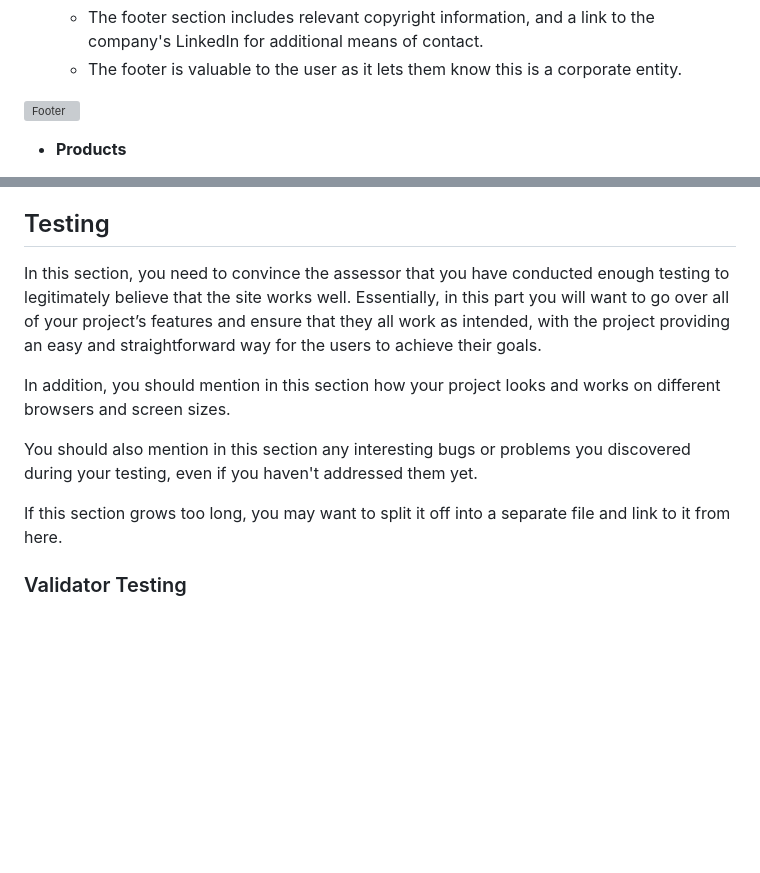
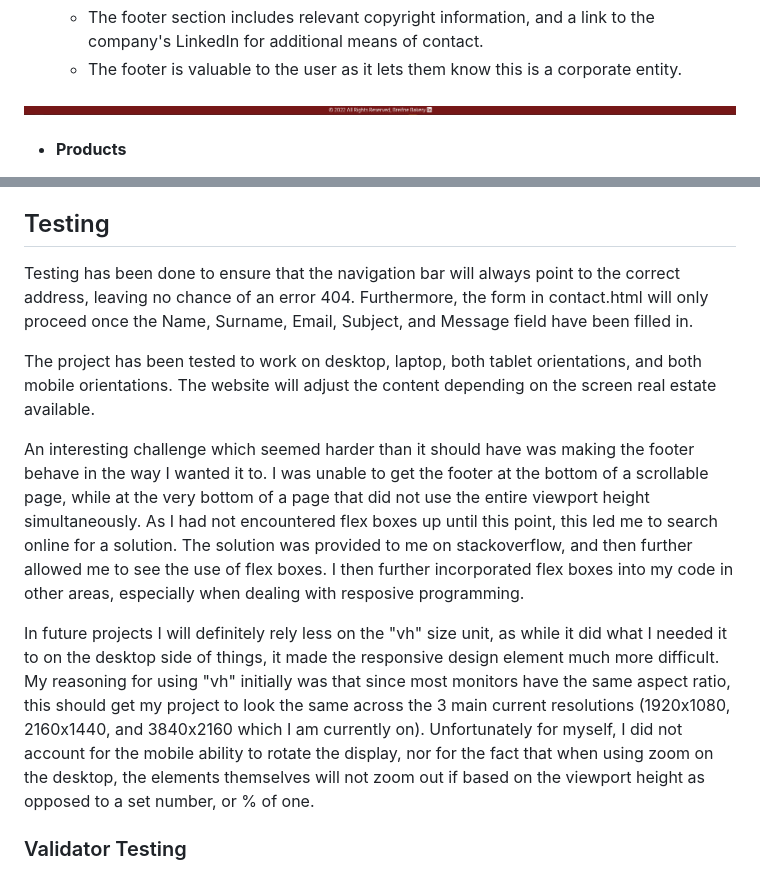
Before and after one commit to GDim01/project-one, a Markdown page: README.md, 2 parts joined by grey strips. Rendered like a GitHub page; pictures changed too: assets/images/footer-img.png (added); blank space fills up the shorter version; grey boxes are pictures that could not be loaded.

Commit message:
Add text to testing section in readme and add footer image

```diff
--- a/README.md
+++ b/README.md
@@ -38,7 +38,7 @@ In this section, you should go over the different parts of your project, and des
   - The footer section includes relevant copyright information, and a link to the company's LinkedIn for additional means of contact.
   - The footer is valuable to the user as it lets them know this is a corporate entity.
 
-![Footer](image)
+![Footer](assets/images/footer-img.png)
 
 - __Products__
 
@@ -68,13 +68,15 @@ In this section, you should go over the different parts of your project, and des
 
 ## Testing
 
-In this section, you need to convince the assessor that you have conducted enough testing to legitimately believe that the site works well. Essentially, in this part you will want to go over all of your project’s features and ensure that they all work as intended, with the project providing an easy and straightforward way for the users to achieve their goals.
+Testing has been done to ensure that the navigation bar will always point to the correct address, leaving no chance of an error 404. Furthermore, the form in contact.html will only proceed once the Name, Surname, Email, Subject, and Message field have been
+filled in.
 
-In addition, you should mention in this section how your project looks and works on different browsers and screen sizes.
+The project has been tested to work on desktop, laptop, both tablet orientations, and both mobile orientations. The website will
+adjust the content depending on the screen real estate available.
 
-You should also mention in this section any interesting bugs or problems you discovered during your testing, even if you haven't addressed them yet.
+An interesting challenge which seemed harder than it should have was making the footer behave in the way I wanted it to. I was unable to get the footer at the bottom of a scrollable page, while at the very bottom of a page that did not use the entire viewport height simultaneously. As I had not encountered flex boxes up until this point, this led me to search online for a solution. The solution was provided to me on stackoverflow, and then further allowed me to see the use of flex boxes. I then further incorporated flex boxes into my code in other areas, especially when dealing with resposive programming.
 
-If this section grows too long, you may want to split it off into a separate file and link to it from here.
+In future projects I will definitely rely less on the "vh" size unit, as while it did what I needed it to on the desktop side of things, it made the responsive design element much more difficult. My reasoning for using "vh" initially was that since most monitors have the same aspect ratio, this should get my project to look the same across the 3 main current resolutions (1920x1080, 2160x1440, and 3840x2160 which I am currently on). Unfortunately for myself, I did not account for the mobile ability to rotate the display, nor for the fact that when using zoom on the desktop, the elements themselves will not zoom out if based on the viewport height as opposed to a set number, or % of one.
 
 
 ### Validator Testing
```
Also changed, not shown: other parts of README.md (+7 -2 lines), assets/images/contact-html-validation.png (added), assets/images/index-html-validation.png (added), assets/images/opportunities-html-validation.png (added), assets/images/products-html-validation.png (added), assets/images/style-css-validation.png (added), 1 other file.
